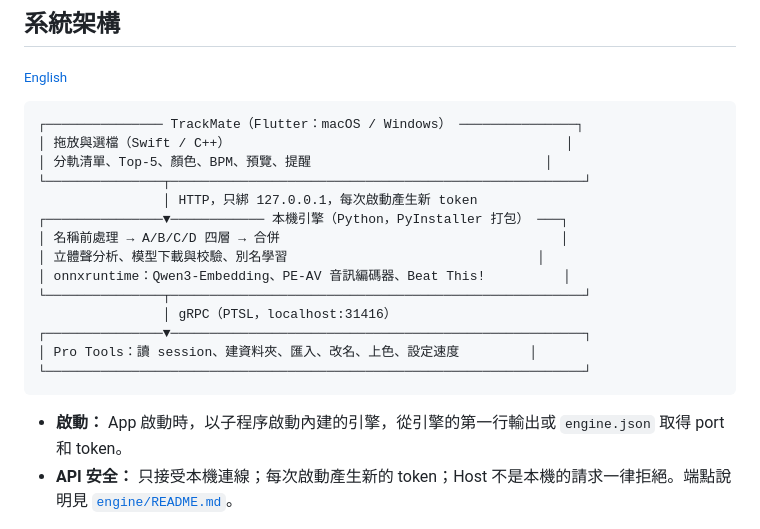
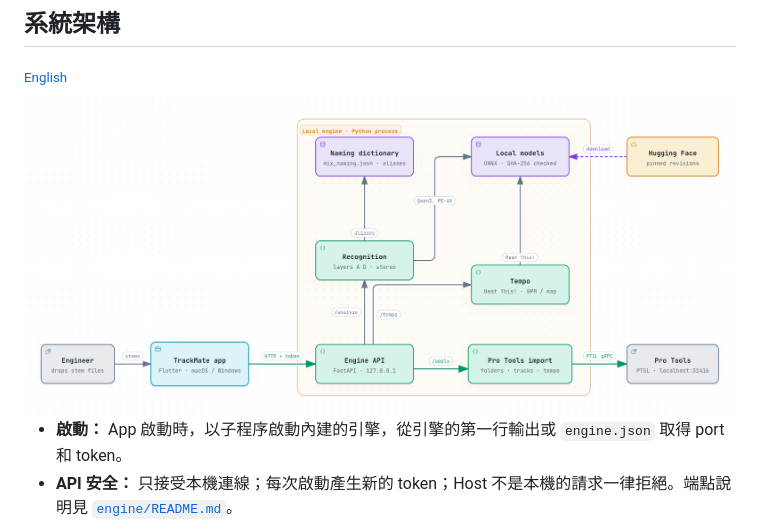
Before and after one commit to Hikari-Tsai/TrackMate, a Markdown page: README.zh-TW.md, the part around the change. Drawn GitHub-style; pictures changed too: docs/images/architecture.png (added).

````diff
--- a/README.zh-TW.md
+++ b/README.zh-TW.md
@@ -256,22 +256,10 @@ PTSL 目前沒有建立 bus 的指令，所以不自動設定輸出路由，詳
 ## 系統架構
 <sub>[English](README.md#architecture)</sub>
 
-```
-┌─────────────── TrackMate（Flutter：macOS / Windows） ───────────────┐
-│ 拖放與選檔（Swift / C++）                                           │
-│ 分軌清單、Top-5、顏色、BPM、預覽、提醒                              │
-└───────────────┬─────────────────────────────────────────────────────┘
-                │ HTTP，只綁 127.0.0.1，每次啟動產生新 token
-┌───────────────▼──────────── 本機引擎（Python，PyInstaller 打包） ───┐
-│ 名稱前處理 → A/B/C/D 四層 → 合併                                    │
-│ 立體聲分析、模型下載與校驗、別名學習                                │
-│ onnxruntime：Qwen3-Embedding、PE-AV 音訊編碼器、Beat This!          │
-└───────────────┬─────────────────────────────────────────────────────┘
-                │ gRPC（PTSL，localhost:31416）
-┌───────────────▼─────────────────────────────────────────────────────┐
-│ Pro Tools：讀 session、建資料夾、匯入、改名、上色、設定速度         │
-└─────────────────────────────────────────────────────────────────────┘
-```
+<picture>
+  <source media="(prefers-color-scheme: dark)" srcset="docs/images/architecture-dark.png">
+  <img src="docs/images/architecture.png" alt="TrackMate 系統架構：App 透過 HTTP 把分軌路徑交給本機引擎；引擎用命名字典和本機模型辨識分軌、用 Beat This! 偵測速度，再透過 PTSL 把分軌和速度匯入 Pro Tools">
+</picture>
 
 - **啟動：** App 啟動時，以子程序啟動內建的引擎，從引擎的第一行輸出或 `engine.json` 取得 port 和 token。
 - **API 安全：** 只接受本機連線；每次啟動產生新的 token；Host 不是本機的請求一律拒絕。端點說明見 [`engine/README.md`](engine/README.md)。
````
Also changed, not shown: README.ja.md (+4 -16 lines), README.md (+4 -16 lines), docs/images/architecture-dark.png (added), 2 other files.
